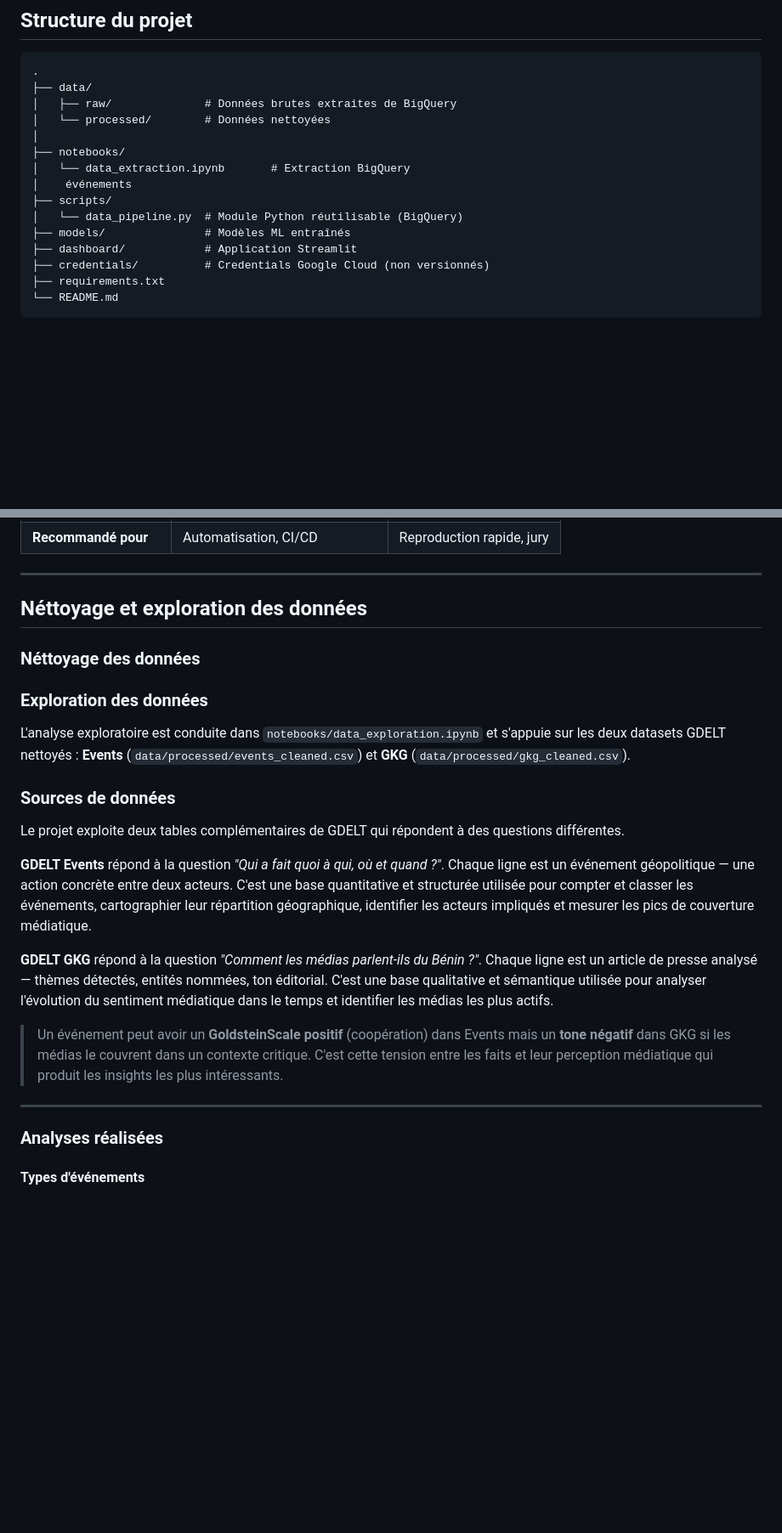
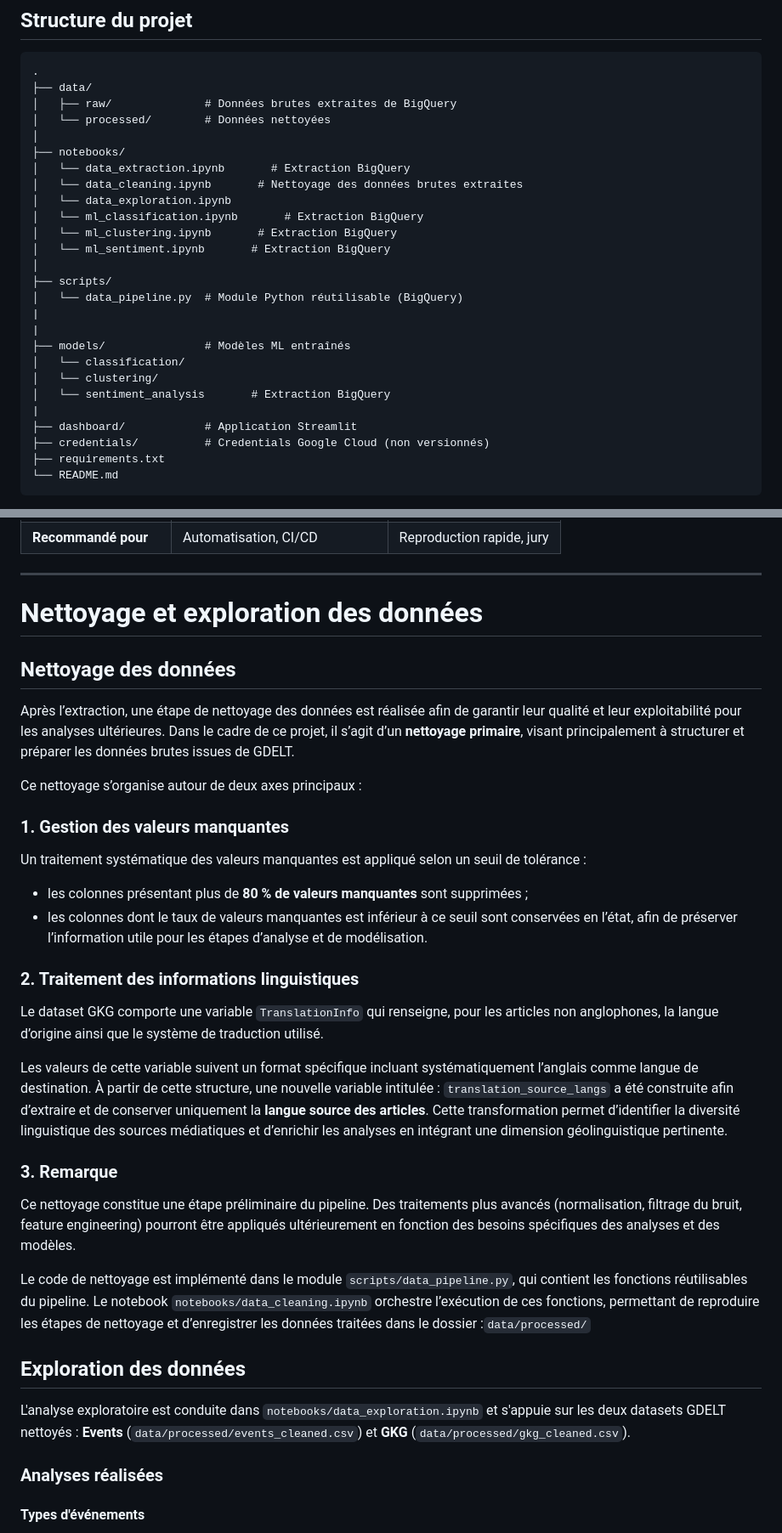
Before and after one commit to Equipe-003/Hackathon_iSHEEROXDatacamp, a Markdown page: README.md, 2 parts joined by grey strips. Shown at 85% size. Drawn GitHub-style; blank space fills up the shorter version.

Commit message:
Ajout de la section nettoyage des données

```diff
--- a/README.md
+++ b/README.md
@@ -50,10 +50,21 @@ Ce projet est réalisé dans le cadre du **Hackathon iSHEERO × DataCamp Donates
 │
 ├── notebooks/
 │   └── data_extraction.ipynb       # Extraction BigQuery
-│    événements
+│   └── data_cleaning.ipynb       # Nettoyage des données brutes extraites
+│   └── data_exploration.ipynb
+│   └── ml_classification.ipynb       # Extraction BigQuery
+│   └── ml_clustering.ipynb       # Extraction BigQuery
+│   └── ml_sentiment.ipynb       # Extraction BigQuery
+│
 ├── scripts/
 │   └── data_pipeline.py  # Module Python réutilisable (BigQuery)
+|
+|
 ├── models/               # Modèles ML entraînés
+│   └── classification/
+│   └── clustering/
+│   └── sentiment_analysis       # Extraction BigQuery
+|
 ├── dashboard/            # Application Streamlit
 ├── credentials/          # Credentials Google Cloud (non versionnés)
 ├── requirements.txt
@@ -183,25 +201,41 @@ Résultat : data/raw/gdelt_bn_2025.csv est généré automatiquement.
 
 ---
 
-## Néttoyage et exploration des données
+# Nettoyage et exploration des données
 
-### Néttoyage des données
+## Nettoyage des données
 
-### Exploration des données
+Après l’extraction, une étape de nettoyage des données est réalisée afin de garantir leur qualité et leur exploitabilité pour les analyses ultérieures. Dans le cadre de ce projet, il s’agit d’un **nettoyage primaire**, visant principalement à structurer et préparer les données brutes issues de GDELT.
+
+Ce nettoyage s’organise autour de deux axes principaux :
+
+### 1. Gestion des valeurs manquantes
+
+Un traitement systématique des valeurs manquantes est appliqué selon un seuil de tolérance :
+
+- les colonnes présentant plus de **80 % de valeurs manquantes** sont supprimées ;
+- les colonnes dont le taux de valeurs manquantes est inférieur à ce seuil sont conservées en l’état, afin de préserver l’information utile pour les étapes d’analyse et de modélisation.
+
+### 2. Traitement des informations linguistiques
+
+Le dataset GKG comporte une variable `TranslationInfo` qui renseigne, pour les articles non anglophones, la langue d’origine ainsi que le système de traduction utilisé.
+
+Les valeurs de cette variable suivent un format spécifique incluant systématiquement l’anglais comme langue de destination. À partir de cette structure, une nouvelle variable intitulée :
+`translation_source_langs`
+a été construite afin d’extraire et de conserver uniquement la **langue source des articles**. Cette transformation permet d’identifier la diversité linguistique des sources médiatiques et d’enrichir les analyses en intégrant une dimension géolinguistique pertinente.
+
+### 3. Remarque
+
+Ce nettoyage constitue une étape préliminaire du pipeline. Des traitements plus avancés (normalisation, filtrage du bruit, feature engineering) pourront être appliqués ultérieurement en fonction des besoins spécifiques des analyses et des modèles.
+
+Le code de nettoyage est implémenté dans le module `scripts/data_pipeline.py`, qui contient les fonctions réutilisables du pipeline.
+Le notebook `notebooks/data_cleaning.ipynb` orchestre l’exécution de ces fonctions, permettant de reproduire les étapes de nettoyage et d’enregistrer les données traitées dans le dossier :`data/processed/`
+
+## Exploration des données
 
 L'analyse exploratoire est conduite dans `notebooks/data_exploration.ipynb` et s'appuie sur les deux datasets GDELT nettoyés : **Events** (`data/processed/events_cleaned.csv`) et **GKG** (`data/processed/gkg_cleaned.csv`).
 
-### Sources de données
 
-Le projet exploite deux tables complémentaires de GDELT qui répondent à des questions différentes.
-
-**GDELT Events** répond à la question *"Qui a fait quoi à qui, où et quand ?"*. Chaque ligne est un événement géopolitique — une action concrète entre deux acteurs. C'est une base quantitative et structurée utilisée pour compter et classer les événements, cartographier leur répartition géographique, identifier les acteurs impliqués et mesurer les pics de couverture médiatique.
-
-**GDELT GKG** répond à la question *"Comment les médias parlent-ils du Bénin ?"*. Chaque ligne est un article de presse analysé — thèmes détectés, entités nommées, ton éditorial. C'est une base qualitative et sémantique utilisée pour analyser l'évolution du sentiment médiatique dans le temps et identifier les médias les plus actifs.
-
-> Un événement peut avoir un **GoldsteinScale positif** (coopération) dans Events mais un **tone négatif** dans GKG si les médias le couvrent dans un contexte critique. C'est cette tension entre les faits et leur perception médiatique qui produit les insights les plus intéressants.
-
----
 
 ### Analyses réalisées
 
```
Also changed, not shown: other parts of README.md (+11 -7 lines).
